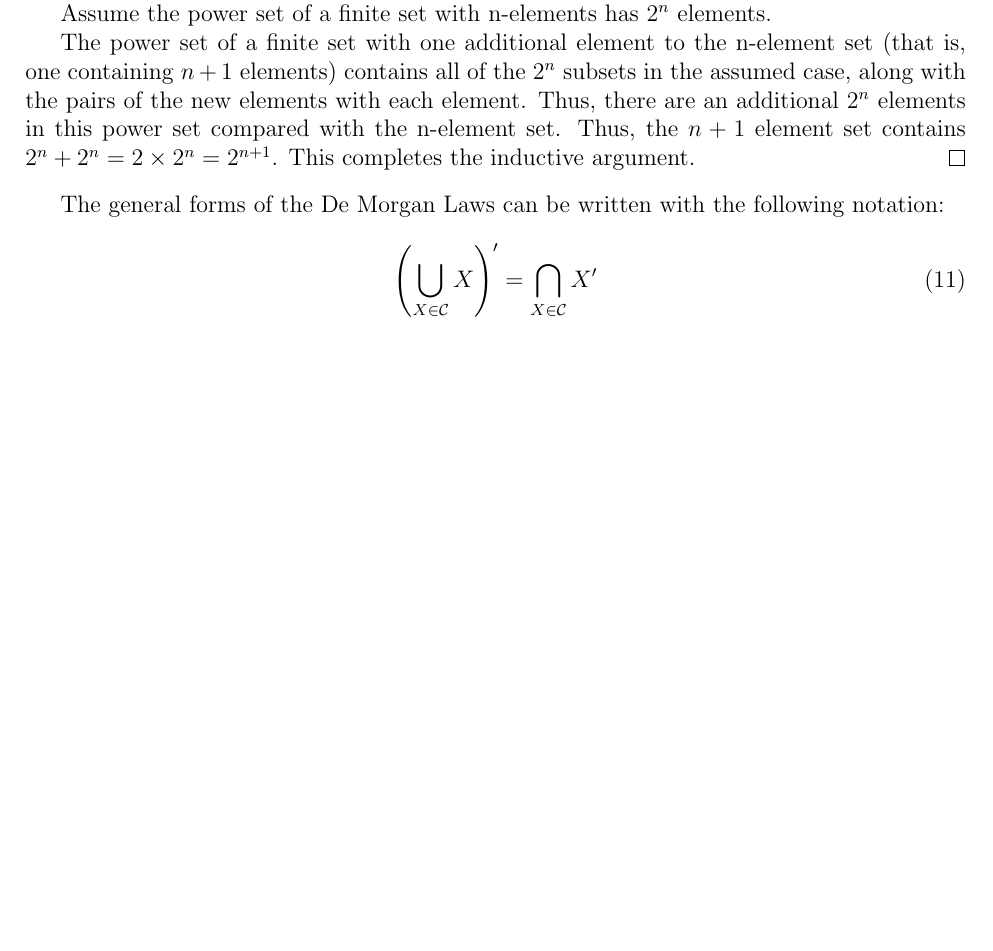
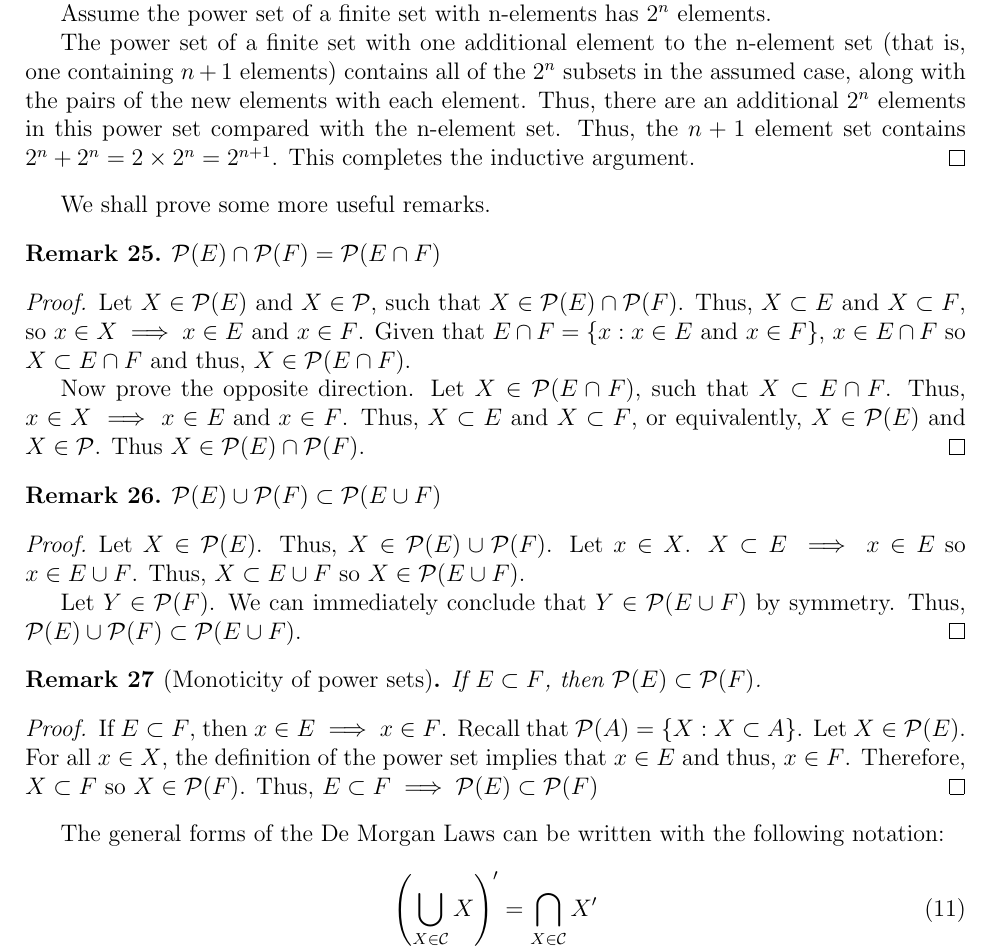
Before and after one commit to kiranbuzzaGH/Radick-Buzza-textbook, a LaTeX document (Numbers-and-Sets/Sets-Relations-and-Functions.tex): part of page 7 of 11 before the commit and part of page 7 of 12 after it, cut so that both start at the same text, the shorter picture padded with empty space. Compiled offline with pdfLaTeX.

Commit message:
Wrote more power set proofs

```diff
--- a/Numbers-and-Sets/Sets-Relations-and-Functions.tex
+++ b/Numbers-and-Sets/Sets-Relations-and-Functions.tex
@@ -419,6 +419,42 @@ One may notice a pattern and assert the following (which we will consequently pr
     element set contains $2^n + 2^n = 2 \times 2^n = 2^{n + 1}$. This completes the inductive argument.
 \end{proof}
 
+We shall prove some more useful remarks.
+
+\begin{remark}
+    $\mathcal{P}(E) \cap \mathcal{P}(F) = \mathcal{P}(E \cap F)$
+\end{remark}
+\begin{proof}
+    Let $X \in \mathcal{P}(E)$ and $X \in \mathcal{P}$, such that $X \in \mathcal{P}(E) \cap \mathcal{P}(F)$.
+    Thus, $X \subset E$ and $X \subset F$, so $x \in X \implies x \in E\text{ and } x \in F$.
+    Given that $E \cap F = \{x: x \in E\text{ and } x \in F\}$, $x \in E\cap F$ so $X \subset E \cap F$ and
+    thus, $X \in \mathcal{P}(E \cap F)$.
+
+    Now prove the opposite direction. Let $X \in \mathcal{P}(E \cap F)$, such that $X \subset E \cap F$.
+    Thus, $x \in X \implies x \in E \text{ and } x\in F$. Thus, $X \subset E$ and $X\subset F$, or equivalently,
+    $X \in \mathcal{P}(E)$ and $X \in \mathcal{P}$. Thus $X \in \mathcal{P}(E) \cap \mathcal{P}(F)$.
+\end{proof}
+
+\begin{remark}
+    $\mathcal{P}(E) \cup \mathcal{P}(F) \subset \mathcal{P}(E \cup F)$
+\end{remark}
+\begin{proof}
+    Let $X \in \mathcal{P}(E)$. Thus, $X \in \mathcal{P}(E) \cup \mathcal{P}(F)$. Let $x \in X$. $X \subset
+    E \implies x \in E$ so $x\in E \cup F$. Thus, $X\subset E \cup F$ so $X\in \mathcal{P}(E \cup F)$.
+
+    Let $Y \in \mathcal{P}(F)$. We can immediately conclude that $Y \in \mathcal{P}(E \cup F)$ by symmetry.
+    Thus, $\mathcal{P}(E) \cup \mathcal{P}(F) \subset \mathcal{P}(E \cup F)$.
+\end{proof}
+
+\begin{remark}[Monoticity of power sets]
+    If $E\subset F$, then $\mathcal{P}(E) \subset \mathcal{P}(F)$.
+\end{remark}
+\begin{proof}
+    If $E\subset F$, then $x \in E \implies x \in F$. Recall that $\mathcal{P}(A) = \{X: X\subset A\}$.
+    Let $X\in \mathcal{P}(E)$. For all $x \in X$, the definition of the power set implies that $x\in E$
+    and thus, $x \in F$. Therefore, $X \subset F$ so $X \in \mathcal{P}(F)$. Thus, $E\subset F \implies \mathcal{P}(E) \subset \mathcal{P}(F)$
+\end{proof}
+
 The general forms of the De Morgan Laws can be written with the following notation:
 \begin{align}
     \left(\bigcup_{X \in \mathcal{C}}X\right)' &= \bigcap_{X \in \mathcal{C}}X'\\
```
Also changed, not shown: Numbers-and-Sets/Sets-Relations-and-Functions.pdf.
